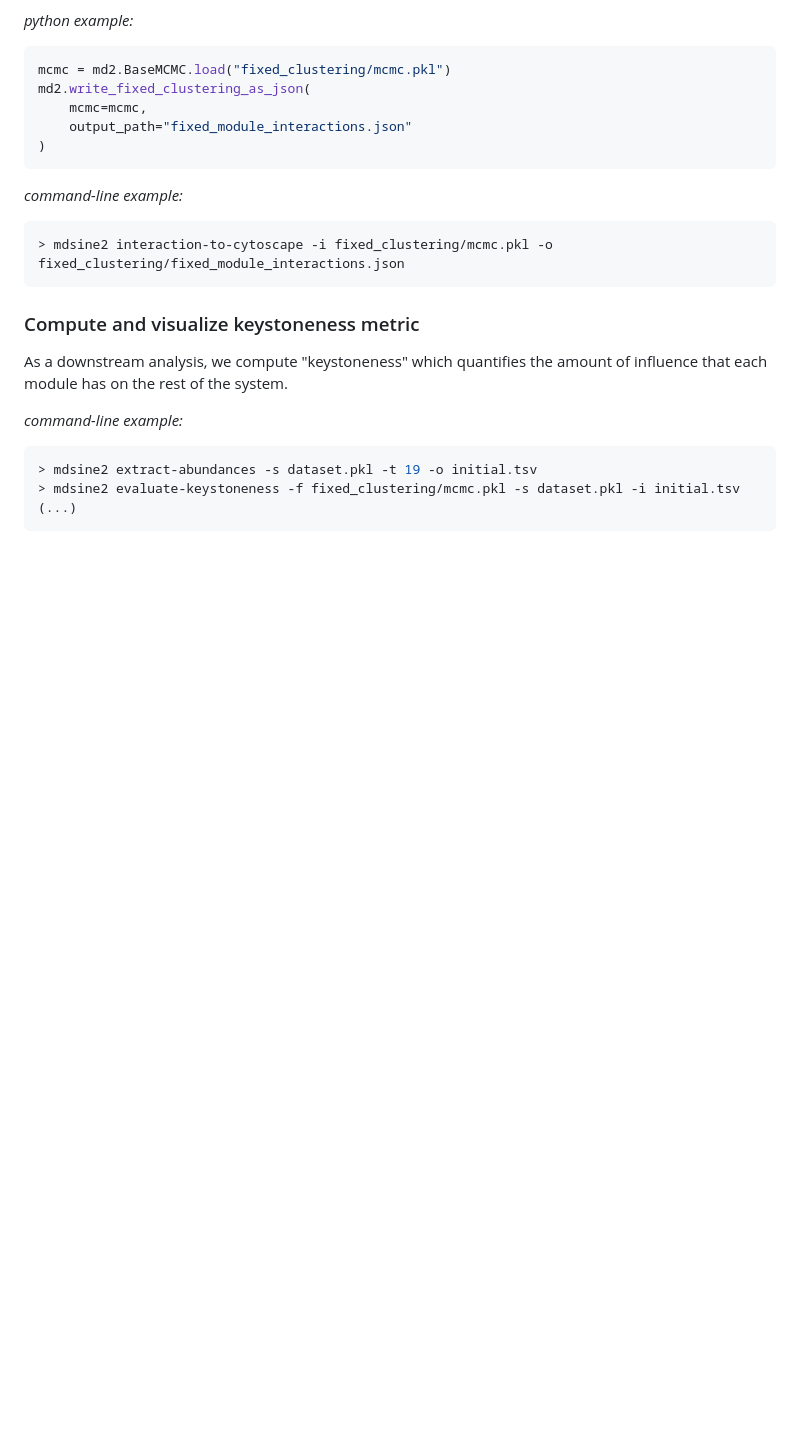
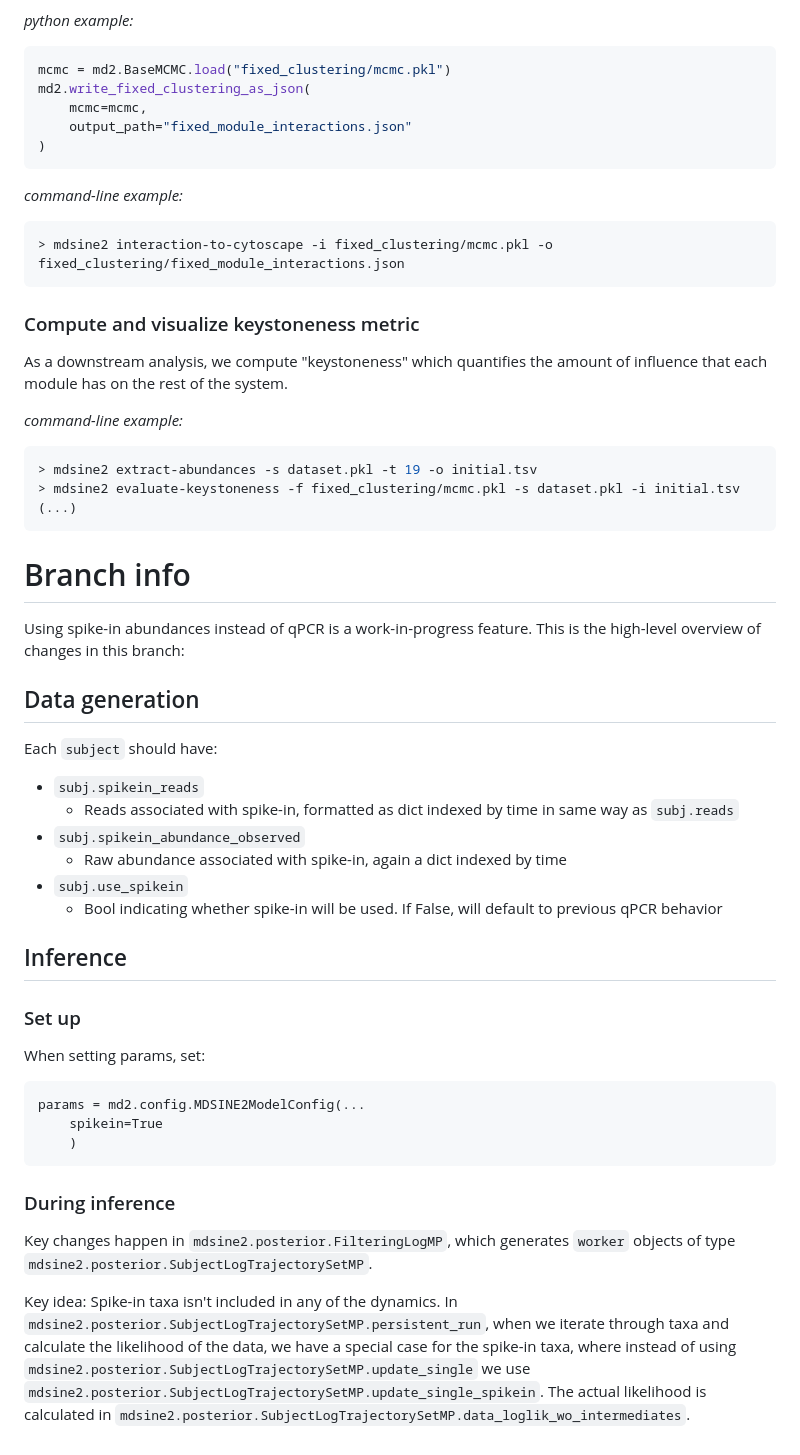
Before and after one commit to gerberlab/MDSINE2, a Markdown page: README.md, the part around the change. GitHub-like rendering; blank space fills up the shorter version.

Commit message:
Added spikein branch info

````diff
--- a/README.md
+++ b/README.md
@@ -258,3 +258,29 @@ on the rest of the system.
 > mdsine2 extract-abundances -s dataset.pkl -t 19 -o initial.tsv
 > mdsine2 evaluate-keystoneness -f fixed_clustering/mcmc.pkl -s dataset.pkl -i initial.tsv (...)
 ```
+
+# Branch info
+Using spike-in abundances instead of qPCR is a work-in-progress feature. This is the high-level overview of changes in this branch:
+
+## Data generation
+Each `subject` should have:
+- `subj.spikein_reads`
+	- Reads associated with spike-in, formatted as dict indexed by time in same way as `subj.reads`
+- `subj.spikein_abundance_observed`
+	- Raw abundance associated with spike-in, again a dict indexed by time
+- `subj.use_spikein`
+	- Bool indicating whether spike-in will be used. If False, will default to previous qPCR behavior
+
+## Inference
+### Set up
+When setting params, set:
+```
+params = md2.config.MDSINE2ModelConfig(...
+	spikein=True
+	)
+```
+
+### During inference
+Key changes happen in `mdsine2.posterior.FilteringLogMP`, which generates `worker` objects of type `mdsine2.posterior.SubjectLogTrajectorySetMP`.
+
+Key idea: Spike-in taxa isn't included in any of the dynamics. In `mdsine2.posterior.SubjectLogTrajectorySetMP.persistent_run`, when we iterate through taxa and calculate the likelihood of the data, we have a special case for the spike-in taxa, where instead of using `mdsine2.posterior.SubjectLogTrajectorySetMP.update_single` we use `mdsine2.posterior.SubjectLogTrajectorySetMP.update_single_spikein`. The actual likelihood is calculated in `mdsine2.posterior.SubjectLogTrajectorySetMP.data_loglik_wo_intermediates`.
````
